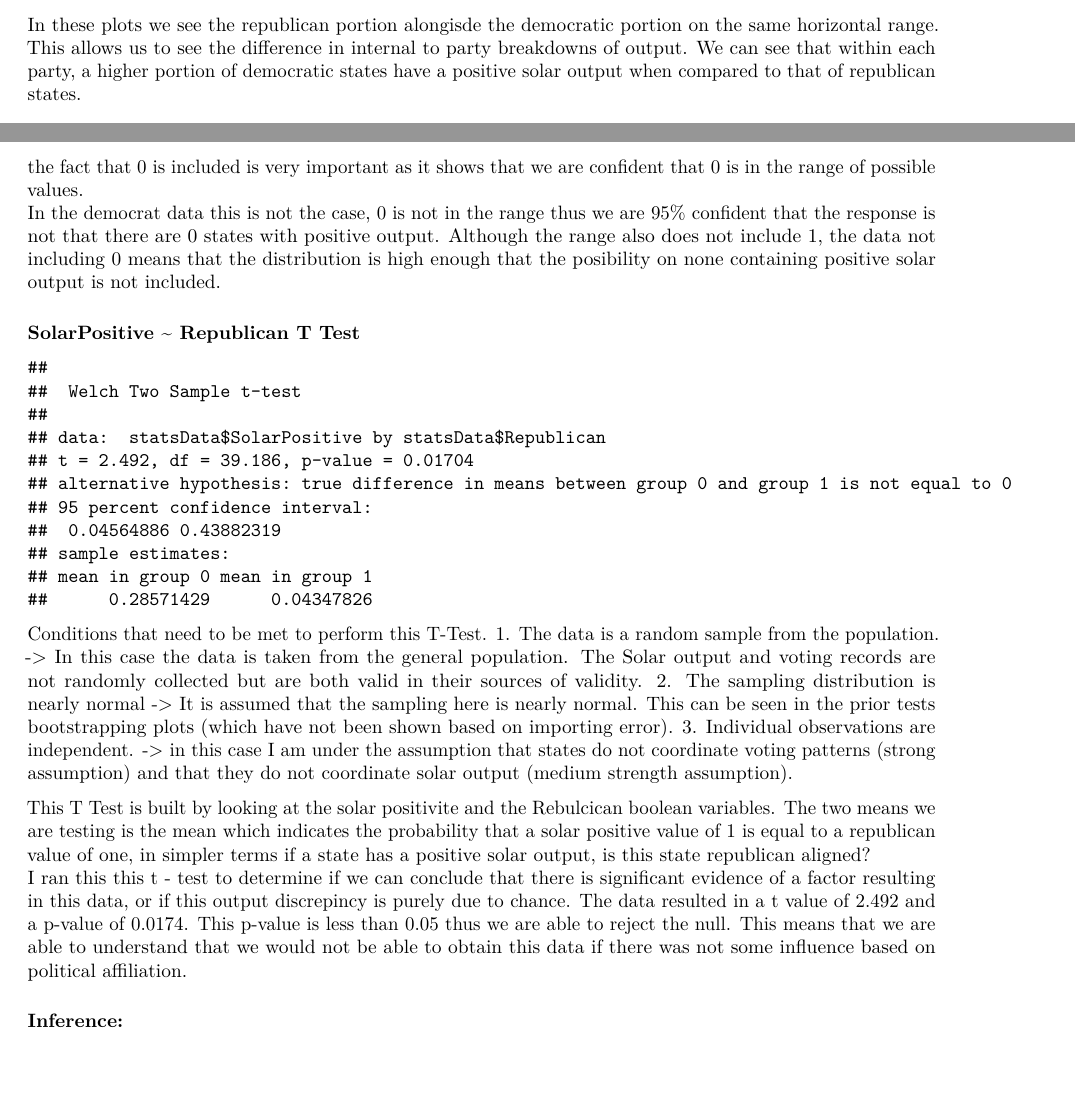
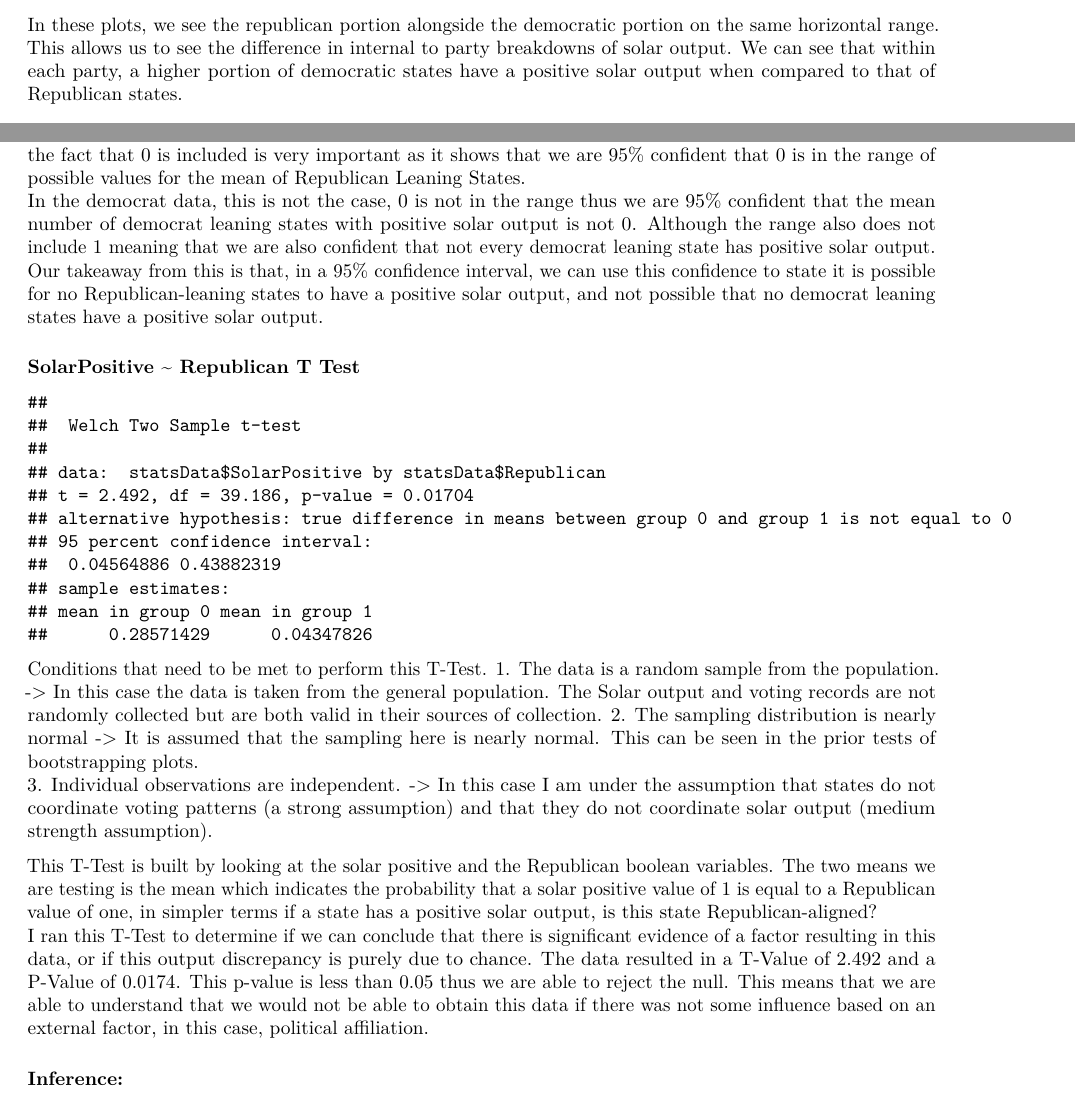
Before and after one commit to JonahTuckman/Statistics-MATH-240, an R Markdown document (Final Project/Final.Rmd): two parts of pages 5 and 6 of 7, joined at a grey line, cut so that both start at the same text, the shorter picture padded with empty space. Rendered offline with R 4.5, knitr and Pandoc, then LaTeX, with nearby package versions; code that draws random numbers runs with fixed seeds of ours; some code elsewhere in the file could not run offline.

Commit message:
Exploratory post grammerly

````diff
--- a/Final Project/Final.Rmd
+++ b/Final Project/Final.Rmd
@@ -112,7 +112,7 @@ barplot(countsDem, main="Democratic Solar Usage", horiz=TRUE,
         legend = rownames(countsDem), xlim = c(0, 25), ylim = c(0, 3))
 ```
 
-In these plots we see the republican portion alongisde the democratic portion on the same horizontal range. This allows us to see the difference in internal to party breakdowns of output. We can see that within each party, a higher portion of democratic states have a positive solar output when compared to that of republican states.
+In these plots, we see the republican portion alongside the democratic portion on the same horizontal range. This allows us to see the difference in internal to party breakdowns of solar output. We can see that within each party, a higher portion of democratic states have a positive solar output when compared to that of Republican states.
 
 ##### Party Split Boxplot
 ```{r echo=FALSE}
@@ -138,8 +138,9 @@ print("Republican: 95 % Bootstrap interval = ( -0.0422 , 0.1331 )")
 print("Democrat: 95 % Bootstrap interval = ( 0.1195 , 0.4519 )")
 ```
 
-In the republican 95% confidence bootstrap interval the confidence range has a negative minumum and includes 0 in the range. Clearly our data could not be negative considering they are boolean responses, but the fact that 0 is included is very important as it shows that we are confident that 0 is in the range of possible values.
-In the democrat data this is not the case, 0 is not in the range thus we are 95% confident that the response is not that there are 0 states with positive output. Although the range also does not include 1, the data not including 0 means that the distribution is high enough that the posibility on none containing positive solar output is not included.
+In the republican 95% confidence bootstrap interval the confidence range has a negative minimum and includes 0 in the range. Clearly, our data could not be negative considering they are boolean responses, but the fact that 0 is included is very important as it shows that we are 95% confident that 0 is in the range of possible values for the mean of Republican Leaning States.
+In the democrat data, this is not the case, 0 is not in the range thus we are 95% confident that the mean number of democrat leaning states with positive solar output is not 0. Although the range also does not include 1 meaning that we are also confident that not every democrat leaning state has positive solar output.
+Our takeaway from this is that, in a 95% confidence interval, we can use this confidence to state it is possible for no Republican-leaning states to have a positive solar output, and not possible that no democrat leaning states have a positive solar output.
 
 ##### SolarPositive ~ Republican T Test
 ```{r echo=FALSE}
@@ -153,13 +154,13 @@ t.test(statsData$SolarPositive ~ statsData$Republican, data = statsData)
 
 ```
 Conditions that need to be met to perform this T-Test.
-1. The data is a random sample from the population. -> In this case the data is taken from the general population. The Solar output and voting records are not randomly collected but are both valid in their sources of validity.
-2. The sampling distribution is nearly normal -> It is assumed that the sampling here is nearly normal. This can be seen in the prior tests bootstrapping plots (which have not been shown based on importing error).
-3. Individual observations are independent. -> in this case I am under the assumption that states do not coordinate voting patterns (strong assumption) and that they do not coordinate solar output (medium strength assumption).
+1. The data is a random sample from the population. -> In this case the data is taken from the general population. The Solar output and voting records are not randomly collected but are both valid in their sources of collection.
+2. The sampling distribution is nearly normal -> It is assumed that the sampling here is nearly normal. This can be seen in the prior tests of bootstrapping plots.
+3. Individual observations are independent. -> In this case I am under the assumption that states do not coordinate voting patterns (a strong assumption) and that they do not coordinate solar output (medium strength assumption).
 
-This T Test is built by looking at the solar positivite and the Rebulcican boolean variables. The two means we are testing is the mean which indicates the probability that a solar positive value of 1 is equal to a republican value of one, in simpler terms if a state has a positive solar output, is this state republican aligned?
-I ran this this t - test to determine if we can conclude that there is significant evidence of a factor resulting in this data, or if this output discrepincy is purely due to chance.
-The data resulted in a t value of 2.492 and a p-value of 0.0174. This p-value is less than 0.05 thus we are able to reject the null. This means that we are able to understand that we would not be able to obtain this data if there was not some influence based on political affiliation.
+This T-Test is built by looking at the solar positive and the Republican boolean variables. The two means we are testing is the mean which indicates the probability that a solar positive value of 1 is equal to a Republican value of one, in simpler terms if a state has a positive solar output, is this state Republican-aligned?
+I ran this T-Test to determine if we can conclude that there is significant evidence of a factor resulting in this data, or if this output discrepancy is purely due to chance.
+The data resulted in a T-Value of 2.492 and a P-Value of 0.0174. This p-value is less than 0.05 thus we are able to reject the null. This means that we are able to understand that we would not be able to obtain this data if there was not some influence based on an external factor, in this case, political affiliation.
 
 ### Inference:
 
````
Also changed, not shown: Final Project/Final.Rmd (6 more changed lines).
